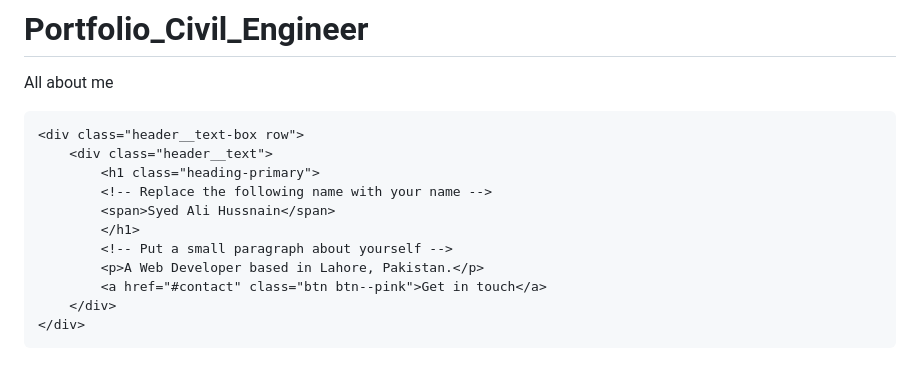
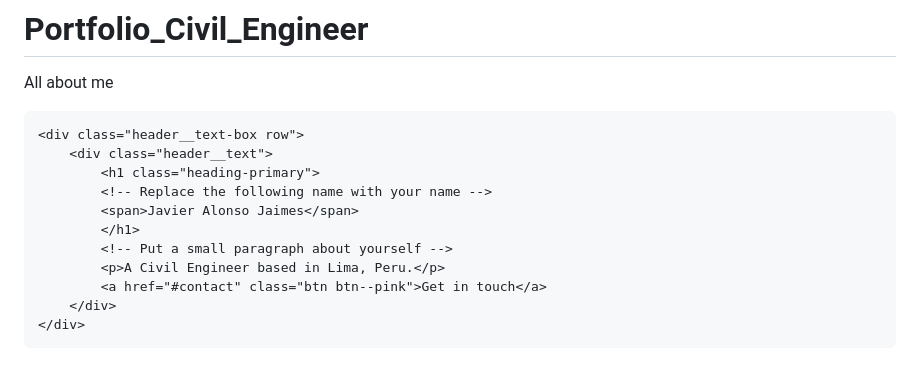
Before and after one commit to 9javi9/Portfolio_Civil_Engineer, a Markdown page: README.md, the part around the change. Rendered like a GitHub page.

```diff
--- a/README.md
+++ b/README.md
@@ -7,10 +7,10 @@ All about me
     <div class="header__text">
         <h1 class="heading-primary">
         <!-- Replace the following name with your name -->
-        <span>Syed Ali Hussnain</span>
+        <span>Javier Alonso Jaimes</span>
         </h1>
         <!-- Put a small paragraph about yourself -->
-        <p>A Web Developer based in Lahore, Pakistan.</p>
+        <p>A Civil Engineer based in Lima, Peru.</p>
         <a href="#contact" class="btn btn--pink">Get in touch</a>
     </div>
 </div>
```
